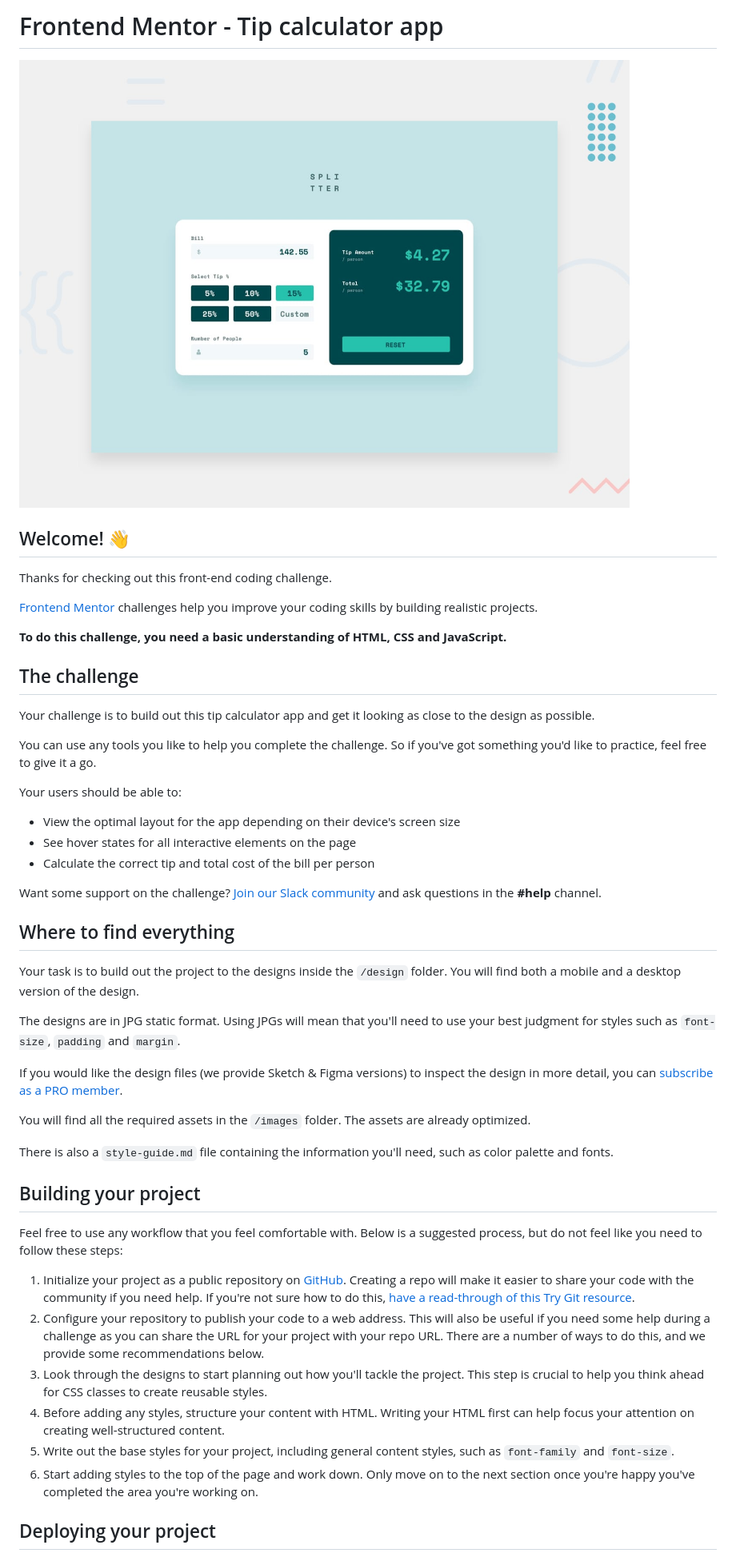
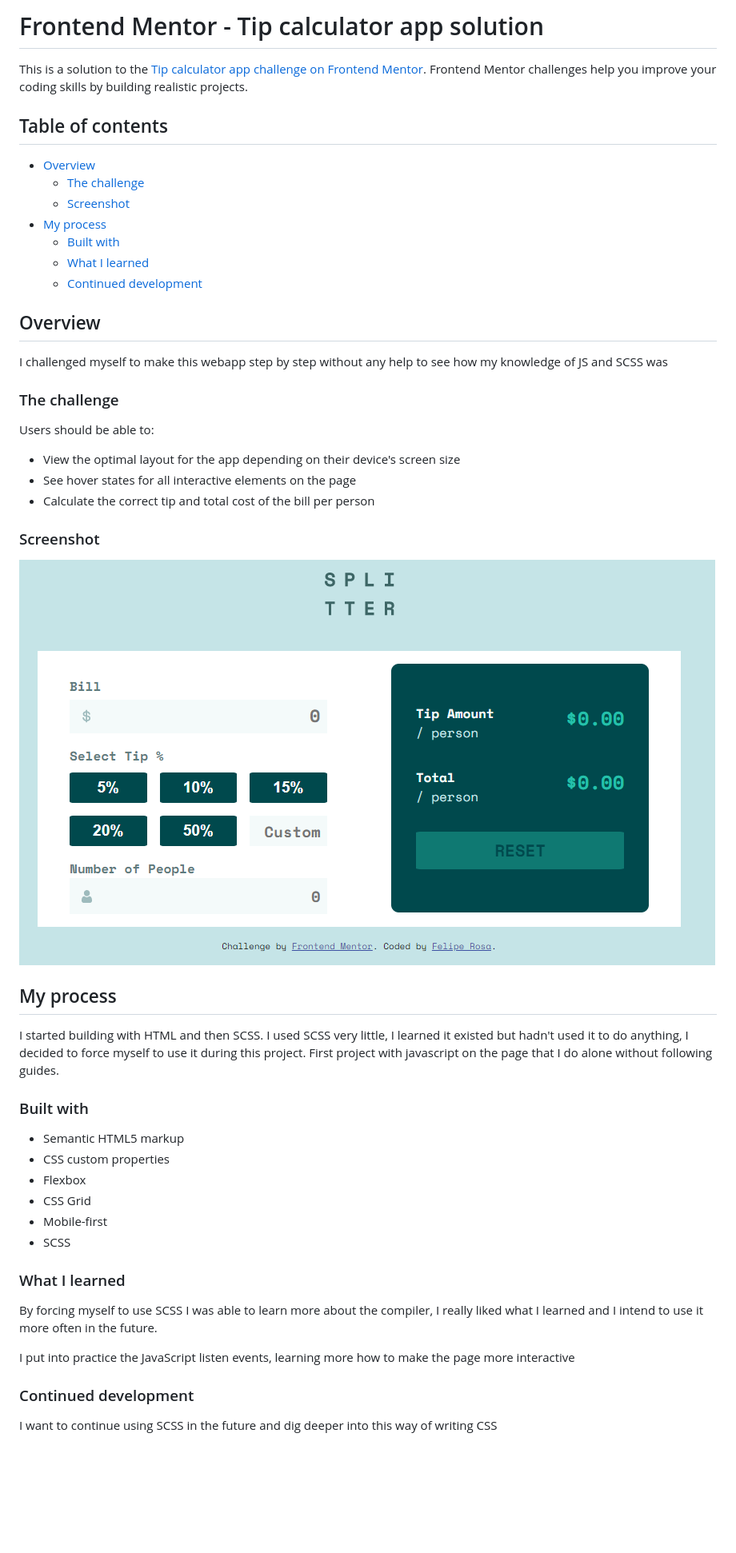
Before and after one commit to felipesilvarosa/challenge-tip-calculator-app, a Markdown page: README.md, the part around one of its changes. Shown at 80% size. GitHub-like rendering; pictures changed too: screenshot.png (added); blank space fills up the shorter version.

```diff
--- a/README.md
+++ b/README.md
@@ -1,51 +1,55 @@
-# Frontend Mentor - Tip calculator app
+# Frontend Mentor - Tip calculator app solution
 
-![Design preview for the Tip calculator app coding challenge](./design/desktop-preview.jpg)
+This is a solution to the [Tip calculator app challenge on Frontend Mentor](https://www.frontendmentor.io/challenges/tip-calculator-app-ugJNGbJUX). Frontend Mentor challenges help you improve your coding skills by building realistic projects.
 
-## Welcome! 👋
+## Table of contents
 
-Thanks for checking out this front-end coding challenge.
+- [Overview](#overview)
+  - [The challenge](#the-challenge)
+  - [Screenshot](#screenshot)
+- [My process](#my-process)
+  - [Built with](#built-with)
+  - [What I learned](#what-i-learned)
+  - [Continued development](#continued-development)
 
-[Frontend Mentor](https://www.frontendmentor.io) challenges help you improve your coding skills by building realistic projects.
+## Overview
 
-**To do this challenge, you need a basic understanding of HTML, CSS and JavaScript.**
+I challenged myself to make this webapp step by step without any help to see how my knowledge of JS and SCSS was
 
-## The challenge
+### The challenge
 
-Your challenge is to build out this tip calculator app and get it looking as close to the design as possible.
-
-You can use any tools you like to help you complete the challenge. So if you've got something you'd like to practice, feel free to give it a go.
-
-Your users should be able to:
+Users should be able to:
 
 - View the optimal layout for the app depending on their device's screen size
 - See hover states for all interactive elements on the page
 - Calculate the correct tip and total cost of the bill per person
 
-Want some support on the challenge? [Join our Slack community](https://www.frontendmentor.io/slack) and ask questions in the **#help** channel.
+### Screenshot
 
-## Where to find everything
+![](./screenshot.png)
 
-Your task is to build out the project to the designs inside the `/design` folder. You will find both a mobile and a desktop version of the design.
+## My process
 
-The designs are in JPG static format. Using JPGs will mean that you'll need to use your best judgment for styles such as `font-size`, `padding` and `margin`.
+I started building with HTML and then SCSS.
+I used SCSS very little, I learned it existed but hadn't used it to do anything, I decided to force myself to use it during this project.
+First project with javascript on the page that I do alone without following guides.
 
-If you would like the design files (we provide Sketch & Figma versions) to inspect the design in more detail, you can [subscribe as a PRO member](https://www.frontendmentor.io/pro).
+### Built with
 
-You will find all the required assets in the `/images` folder. The assets are already optimized.
+- Semantic HTML5 markup
+- CSS custom properties
+- Flexbox
+- CSS Grid
+- Mobile-first
+- SCSS
 
-There is also a `style-guide.md` file containing the information you'll need, such as color palette and fonts.
+### What I learned
 
-## Building your project
+By forcing myself to use SCSS I was able to learn more about the compiler, I really liked what I learned and I intend to use it more often in the future.
 
-Feel free to use any workflow that you feel comfortable with. Below is a suggested process, but do not feel like you need to follow these steps:
+I put into practice the JavaScript listen events, learning more how to make the page more interactive
 
-1. Initialize your project as a public repository on [GitHub](https://github.com/). Creating a repo will make it easier to share your code with the community if you need help. If you're not sure how to do this, [have a read-through of this Try Git resource](https://try.github.io/).
-2. Configure your repository to publish your code to a web address. This will also be useful if you need some help during a challenge as you can share the URL for your project with your repo URL. There are a number of ways to do this, and we provide some recommendations below.
-3. Look through the designs to start planning out how you'll tackle the project. This step is crucial to help you think ahead for CSS classes to create reusable styles.
-4. Before adding any styles, structure your content with HTML. Writing your HTML first can help focus your attention on creating well-structured content.
-5. Write out the base styles for your project, including general content styles, such as `font-family` and `font-size`.
-6. Start adding styles to the top of the page and work down. Only move on to the next section once you're happy you've completed the area you're working on.
+### Continued development
 
-## Deploying your project
+I want to continue using SCSS in the future and dig deeper into this way of writing CSS
 
```
Also changed, not shown: other parts of README.md (+1 -42 lines), README-template.md (deleted, +0 -112 lines), 5 other files.
